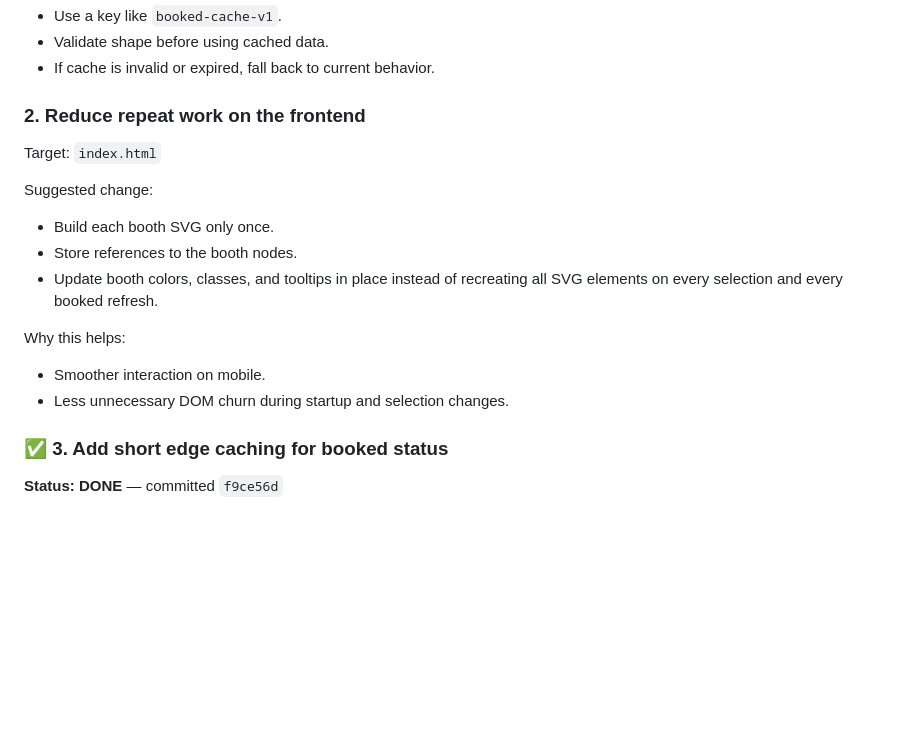
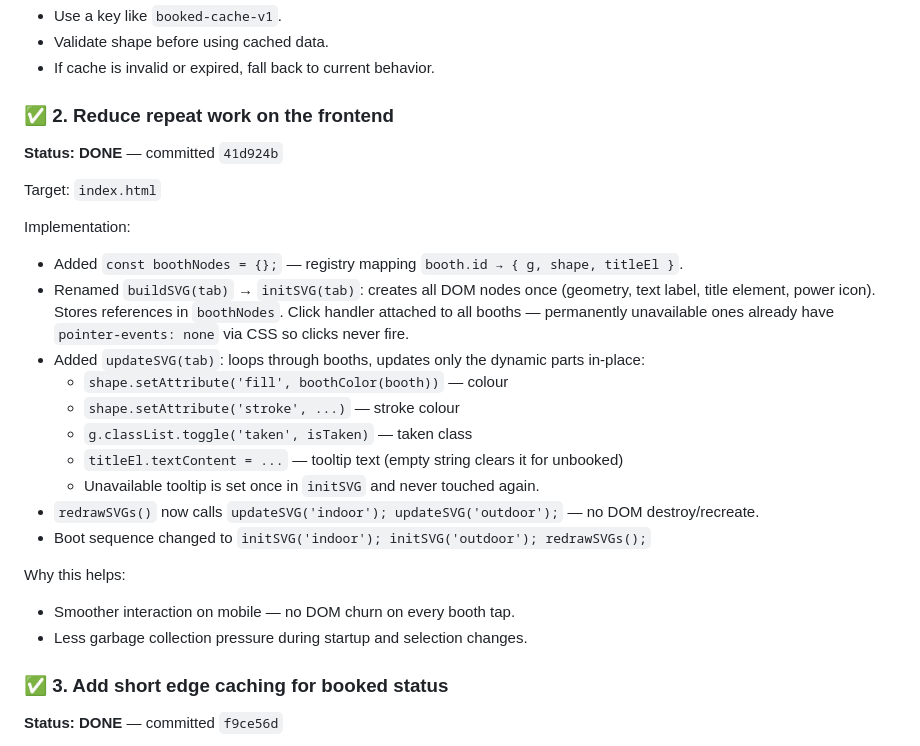
Before and after one commit to jwongso/17-vendor, a Markdown page: plan.md, the part around the change. Drawn GitHub-style; blank space fills up the shorter version.

Commit message:
Docs: mark item 2 (in-place SVG) done in plan.md

```diff
--- a/plan.md
+++ b/plan.md
@@ -66,20 +66,29 @@ Low-risk implementation notes:
 - Validate shape before using cached data.
 - If cache is invalid or expired, fall back to current behavior.
 
-### 2. Reduce repeat work on the frontend
+### ✅ 2. Reduce repeat work on the frontend
+
+**Status: DONE** — committed `41d924b`
 
 Target: `index.html`
 
-Suggested change:
+Implementation:
 
-- Build each booth SVG only once.
-- Store references to the booth nodes.
-- Update booth colors, classes, and tooltips in place instead of recreating all SVG elements on every selection and every booked refresh.
+- Added `const boothNodes = {};` — registry mapping `booth.id → { g, shape, titleEl }`.
+- Renamed `buildSVG(tab)` → `initSVG(tab)`: creates all DOM nodes once (geometry, text label, title element, power icon). Stores references in `boothNodes`. Click handler attached to all booths — permanently unavailable ones already have `pointer-events: none` via CSS so clicks never fire.
+- Added `updateSVG(tab)`: loops through booths, updates only the dynamic parts in-place:
+  - `shape.setAttribute('fill', boothColor(booth))` — colour
+  - `shape.setAttribute('stroke', ...)` — stroke colour
+  - `g.classList.toggle('taken', isTaken)` — taken class
+  - `titleEl.textContent = ...` — tooltip text (empty string clears it for unbooked)
+  - Unavailable tooltip is set once in `initSVG` and never touched again.
+- `redrawSVGs()` now calls `updateSVG('indoor'); updateSVG('outdoor');` — no DOM destroy/recreate.
+- Boot sequence changed to `initSVG('indoor'); initSVG('outdoor'); redrawSVGs();`
 
 Why this helps:
 
-- Smoother interaction on mobile.
-- Less unnecessary DOM churn during startup and selection changes.
+- Smoother interaction on mobile — no DOM churn on every booth tap.
+- Less garbage collection pressure during startup and selection changes.
 
 ### ✅ 3. Add short edge caching for booked status
 
```
